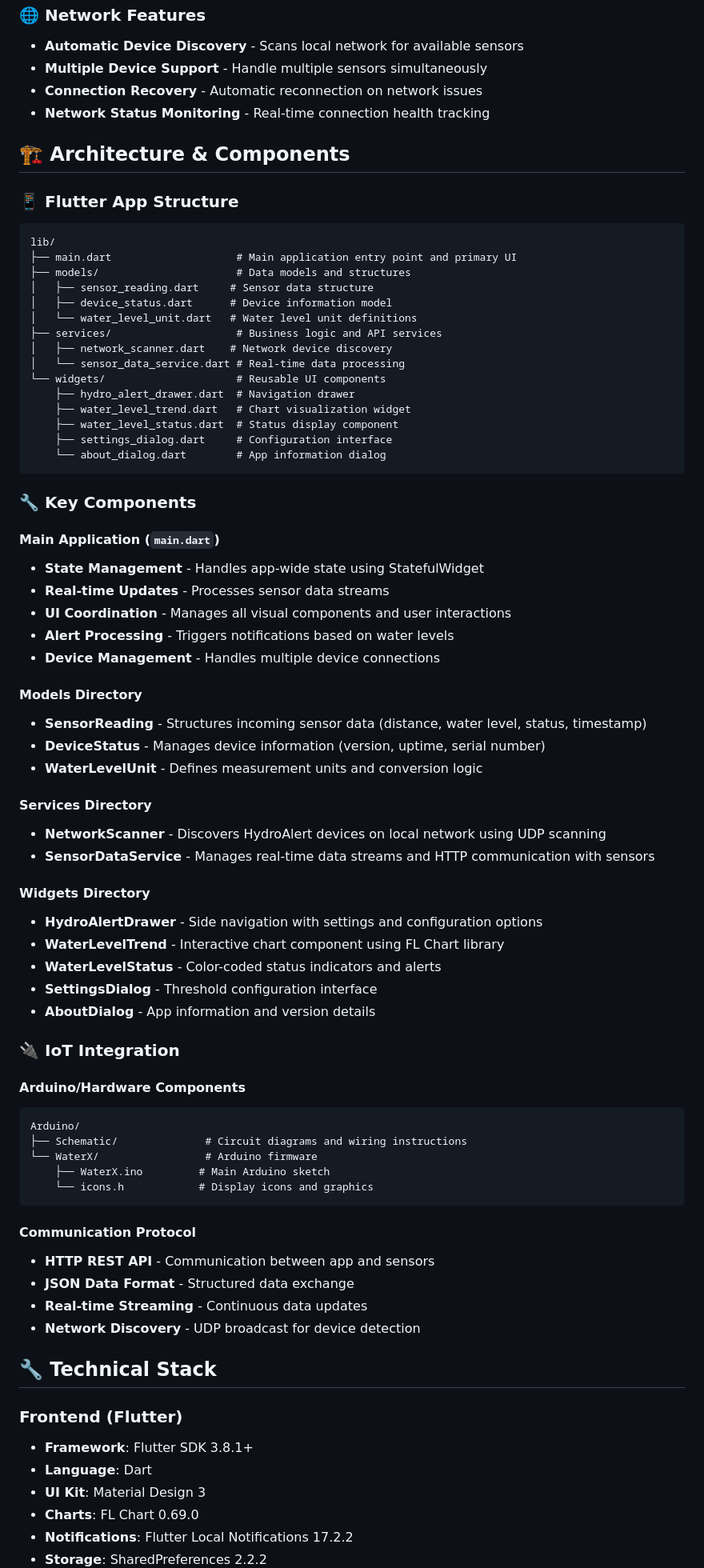
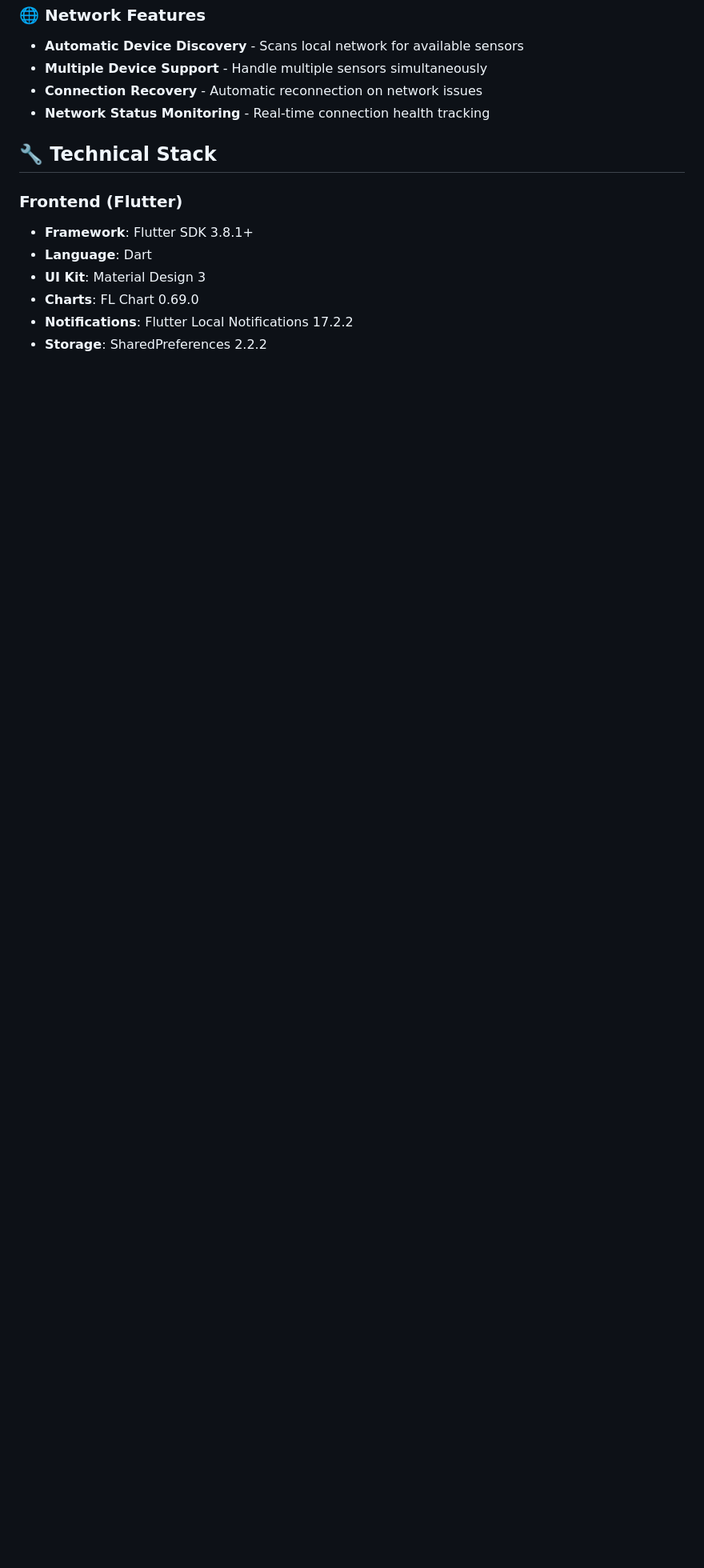
Before and after one commit to AlienWolfX/HydroAlert, a Markdown page: README.md, the part around the change printed below. Shown: that part at 80% size. GitHub-like rendering; blank space fills up the shorter version.

Commit message:
Clean up README
Removed unnecessary information in the README.

````diff
--- a/README.md
+++ b/README.md
@@ -55,70 +55,6 @@ HydroAlert is a cross-platform mobile application designed to monitor water leve
 - **Connection Recovery** - Automatic reconnection on network issues
 - **Network Status Monitoring** - Real-time connection health tracking
 
-## 🏗️ Architecture & Components
-
-### 📱 Flutter App Structure
-
-```
-lib/
-├── main.dart                    # Main application entry point and primary UI
-├── models/                      # Data models and structures
-│   ├── sensor_reading.dart     # Sensor data structure
-│   ├── device_status.dart      # Device information model
-│   └── water_level_unit.dart   # Water level unit definitions
-├── services/                    # Business logic and API services
-│   ├── network_scanner.dart    # Network device discovery
-│   └── sensor_data_service.dart # Real-time data processing
-└── widgets/                     # Reusable UI components
-    ├── hydro_alert_drawer.dart  # Navigation drawer
-    ├── water_level_trend.dart   # Chart visualization widget
-    ├── water_level_status.dart  # Status display component
-    ├── settings_dialog.dart     # Configuration interface
-    └── about_dialog.dart        # App information dialog
-```
-
-### 🔧 Key Components
-
-#### **Main Application (`main.dart`)**
-- **State Management** - Handles app-wide state using StatefulWidget
-- **Real-time Updates** - Processes sensor data streams
-- **UI Coordination** - Manages all visual components and user interactions
-- **Alert Processing** - Triggers notifications based on water levels
-- **Device Management** - Handles multiple device connections
-
-#### **Models Directory**
-- **SensorReading** - Structures incoming sensor data (distance, water level, status, timestamp)
-- **DeviceStatus** - Manages device information (version, uptime, serial number)
-- **WaterLevelUnit** - Defines measurement units and conversion logic
-
-#### **Services Directory**
-- **NetworkScanner** - Discovers HydroAlert devices on local network using UDP scanning
-- **SensorDataService** - Manages real-time data streams and HTTP communication with sensors
-
-#### **Widgets Directory**
-- **HydroAlertDrawer** - Side navigation with settings and configuration options
-- **WaterLevelTrend** - Interactive chart component using FL Chart library
-- **WaterLevelStatus** - Color-coded status indicators and alerts
-- **SettingsDialog** - Threshold configuration interface
-- **AboutDialog** - App information and version details
-
-### 🔌 IoT Integration
-
-#### **Arduino/Hardware Components**
-```
-Arduino/
-├── Schematic/              # Circuit diagrams and wiring instructions
-└── WaterX/                 # Arduino firmware
-    ├── WaterX.ino         # Main Arduino sketch
-    └── icons.h            # Display icons and graphics
-```
-
-#### **Communication Protocol**
-- **HTTP REST API** - Communication between app and sensors
-- **JSON Data Format** - Structured data exchange
-- **Real-time Streaming** - Continuous data updates
-- **Network Discovery** - UDP broadcast for device detection
-
 ## 🔧 Technical Stack
 
 ### **Frontend (Flutter)**
````
Also changed, not shown: other parts of README.md (+0 -89 lines).
